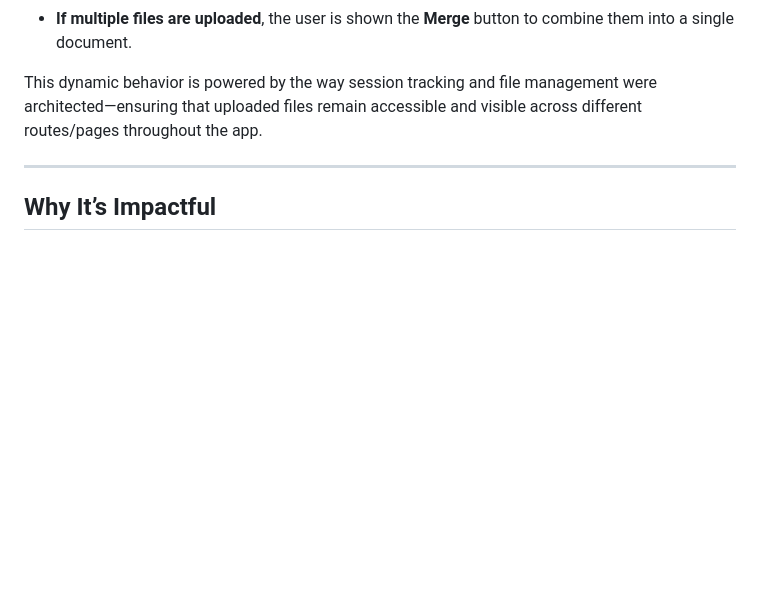
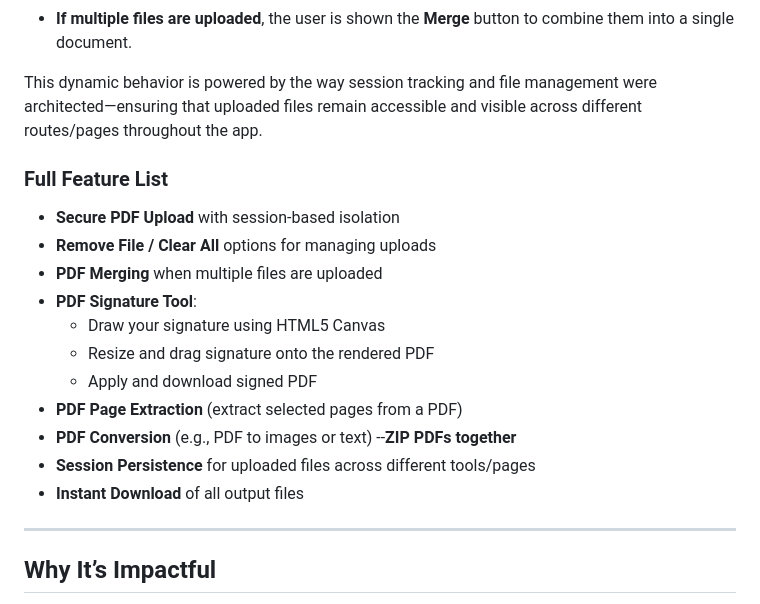
Before and after one commit to shiverin/PDFILEdit, a Markdown page: README.md, the part around the change. GitHub-like rendering; blank space fills up the shorter version.

```diff
--- a/README.md
+++ b/README.md
@@ -25,6 +25,22 @@ After uploading, the app checks the number of files in the user’s session dire
 - **If multiple files are uploaded**, the user is shown the **Merge** button to combine them into a single document.
 
 This dynamic behavior is powered by the way session tracking and file management were architected—ensuring that uploaded files remain accessible and visible across different routes/pages throughout the app.
+
+
+### Full Feature List
+
+- **Secure PDF Upload** with session-based isolation
+- **Remove File / Clear All** options for managing uploads
+- **PDF Merging** when multiple files are uploaded
+- **PDF Signature Tool**:
+  - Draw your signature using HTML5 Canvas
+  - Resize and drag signature onto the rendered PDF
+  - Apply and download signed PDF
+- **PDF Page Extraction** (extract selected pages from a PDF)
+- **PDF Conversion** (e.g., PDF to images or text)
+--**ZIP PDFs together**
+- **Session Persistence** for uploaded files across different tools/pages
+- **Instant Download** of all output files
 
 ---
 
```
